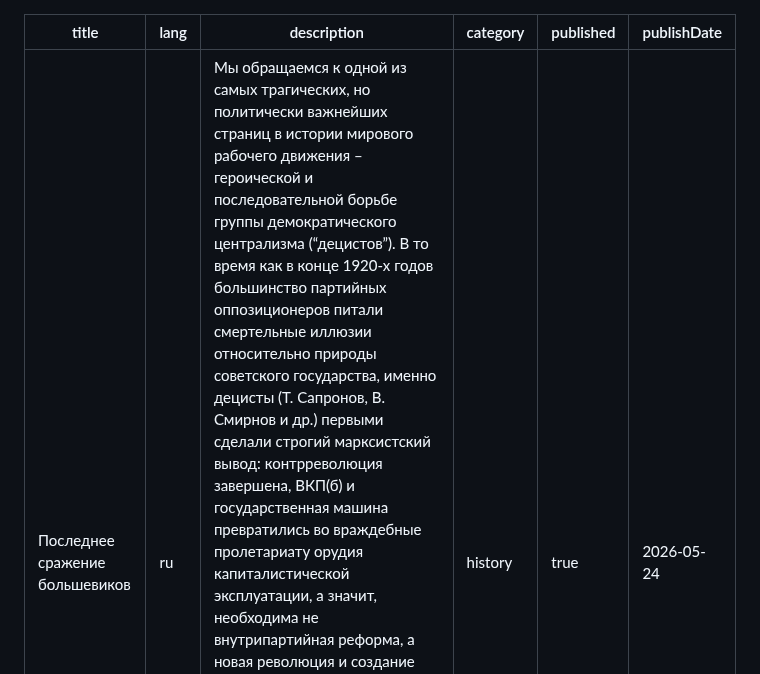
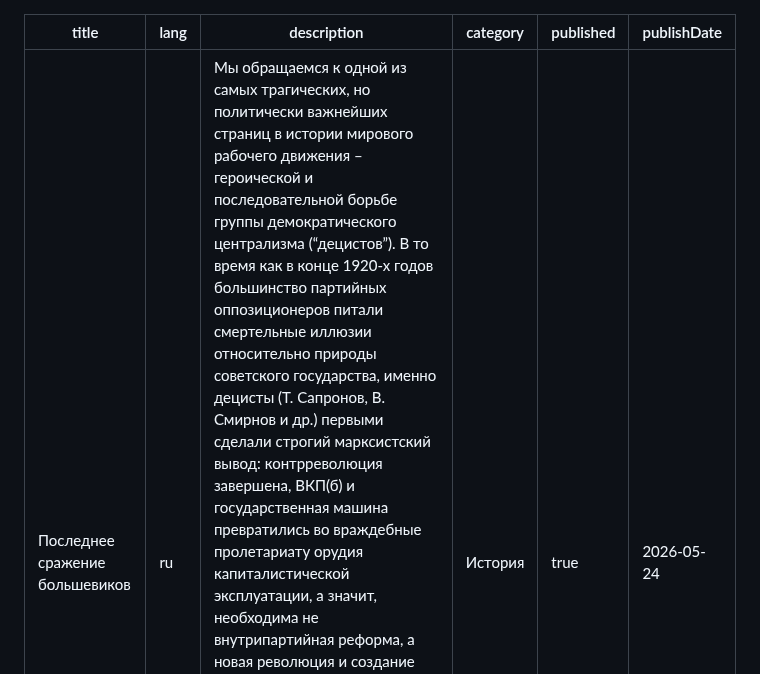
Before and after one commit to communist-prometheus/public-website-content, a Markdown page: blog/last-battle-of-the-bolsheviks/index.ru.md, the part around the change. Drawn GitHub-style.

```diff
--- a/blog/last-battle-of-the-bolsheviks/index.ru.md
+++ b/blog/last-battle-of-the-bolsheviks/index.ru.md
@@ -2,7 +2,7 @@
 title: Последнее сражение большевиков
 lang: ru
 description: "Мы обращаемся к одной из самых трагических, но политически важнейших страниц в истории мирового рабочего движения – героической и последовательной борьбе группы демократического централизма (“децистов”). В то время как в конце 1920-х годов большинство партийных оппозиционеров питали смертельные иллюзии относительно природы советского государства, именно децисты (Т. Сапронов, В. Смирнов и др.) первыми сделали строгий марксистский вывод: контрреволюция завершена, ВКП(б) и государственная машина превратились во враждебные пролетариату орудия капиталистической эксплуатации, а значит, необходима не внутрипартийная реформа, а новая революция и создание новой подлинно рабочей партии. Особая ценность этого исторического материала заключается в безжалостном препарировании идеологии Льва Троцкого и его сторонников. На исторических документах мы показываем, как отказ Троцкого признать буржуазную природу сталинского режима привёл его к гибельному центризму – бесплодным надеждам на “левый курс” бюрократии и подмене реального классового анализа абстрактными рассуждениями о “международной обстановке”."
-category: history
+category: История
 published: true
 publishDate: 2026-05-24
 ---
```
